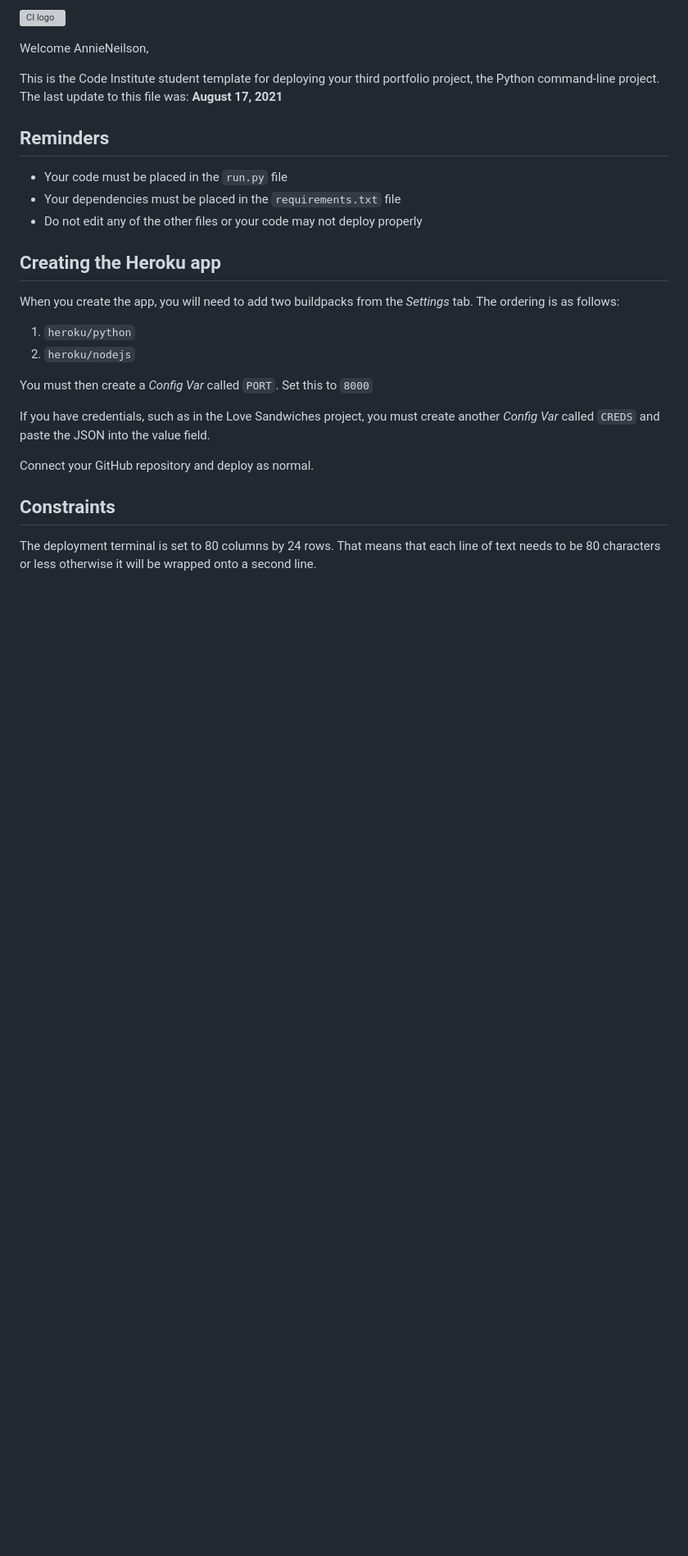
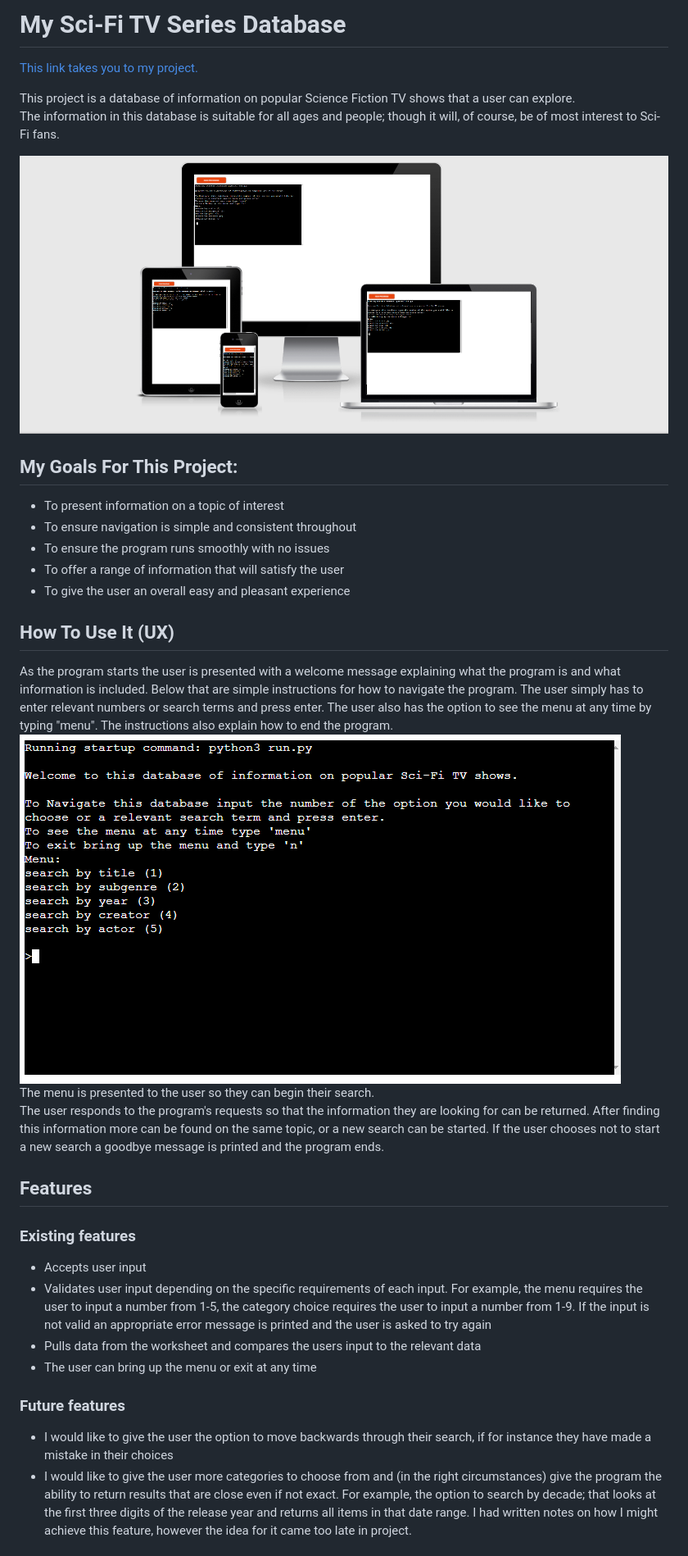
Before and after one commit to AnnieNeilson/sci-fi-series, a Markdown page: README.md, the part around the change printed below. Shown: that part at 82% size. Drawn GitHub-style; pictures changed too: images/amiresponsive.PNG (added), images/program_start.PNG (added); blank space fills up the shorter version; grey boxes are pictures that could not be loaded.

Commit message:
Complete the README.md file

```diff
--- a/README.md
+++ b/README.md
@@ -1,29 +1,39 @@
-![CI logo](https://codeinstitute.s3.amazonaws.com/fullstack/ci_logo_small.png)
+# My Sci-Fi TV Series Database
 
-Welcome AnnieNeilson,
+[This link takes you to my project.](https://sci-fi-series.herokuapp.com/)
 
-This is the Code Institute student template for deploying your third portfolio project, the Python command-line project. The last update to this file was: **August 17, 2021**
+This project is a database of information on popular Science Fiction TV shows that a user can explore.
+The information in this database is suitable for all ages and people; though it will, of course, be of most interest to Sci-Fi fans.
 
-## Reminders
+![iam.responsive screenshots](./images/amiresponsive.PNG)
 
-* Your code must be placed in the `run.py` file
-* Your dependencies must be placed in the `requirements.txt` file
-* Do not edit any of the other files or your code may not deploy properly
+## My Goals For This Project:
 
-## Creating the Heroku app
+* To present information on a topic of interest
+* To ensure navigation is simple and consistent throughout
+* To ensure the program runs smoothly with no issues
+* To offer a range of information that will satisfy the user
+* To give the user an overall easy and pleasant experience
 
-When you create the app, you will need to add two buildpacks from the _Settings_ tab. The ordering is as follows:
+## How To Use It (UX)
 
-1. `heroku/python`
-2. `heroku/nodejs`
+As the program starts the user is presented with a welcome message explaining what the program is and what information is included.
+Below that are simple instructions for how to navigate the program. The user simply has to enter relevant numbers or search terms and press enter. The user also has the option to see the menu at any time by typing "menu". The instructions also explain how to end the program.
+![Program start up](./images/program_start.PNG)
+The menu is presented to the user so they can begin their search.
+The user responds to the program's requests so that the information they are looking for can be returned. After finding this information more can be found on the same topic, or a new search can be started. If the user chooses not to start a new search a goodbye message is printed and the program ends.
 
-You must then create a _Config Var_ called `PORT`. Set this to `8000`
+## Features
 
-If you have credentials, such as in the Love Sandwiches project, you must create another _Config Var_ called `CREDS` and paste the JSON into the value field.
+### Existing features
 
-Connect your GitHub repository and deploy as normal.
+* Accepts user input
+* Validates user input depending on the specific requirements of each input. For example, the menu requires the user to input a number from 1-5, the category choice requires the user to input a number from 1-9. If the input is not valid an appropriate error message is printed and the user is asked to try again
+* Pulls data from the worksheet and compares the users input to the relevant data
+* The user can bring up the menu or exit at any time
 
-## Constraints
+### Future features
 
-The deployment terminal is set to 80 columns by 24 rows. That means that each line of text needs to be 80 characters or less otherwise it will be wrapped onto a second line.
+* I would like to give the user the option to move backwards through their search, if for instance they have made a mistake in their choices
+* I would like to give the user more categories to choose from and (in the right circumstances) give the program the ability to return results that are close even if not exact. For example, the option to search by decade; that looks at the first three digits of the release year and returns all items in that date range. I had written notes on how I might achieve this feature, however the idea for it came too late in project.
 
```
Also changed, not shown: other parts of README.md (+51 -2 lines), images/planning-flowchart.png (added), images/searchfunctionbug_1.PNG (added), images/searchfunctionbug_2.png (added), 1 other file.
